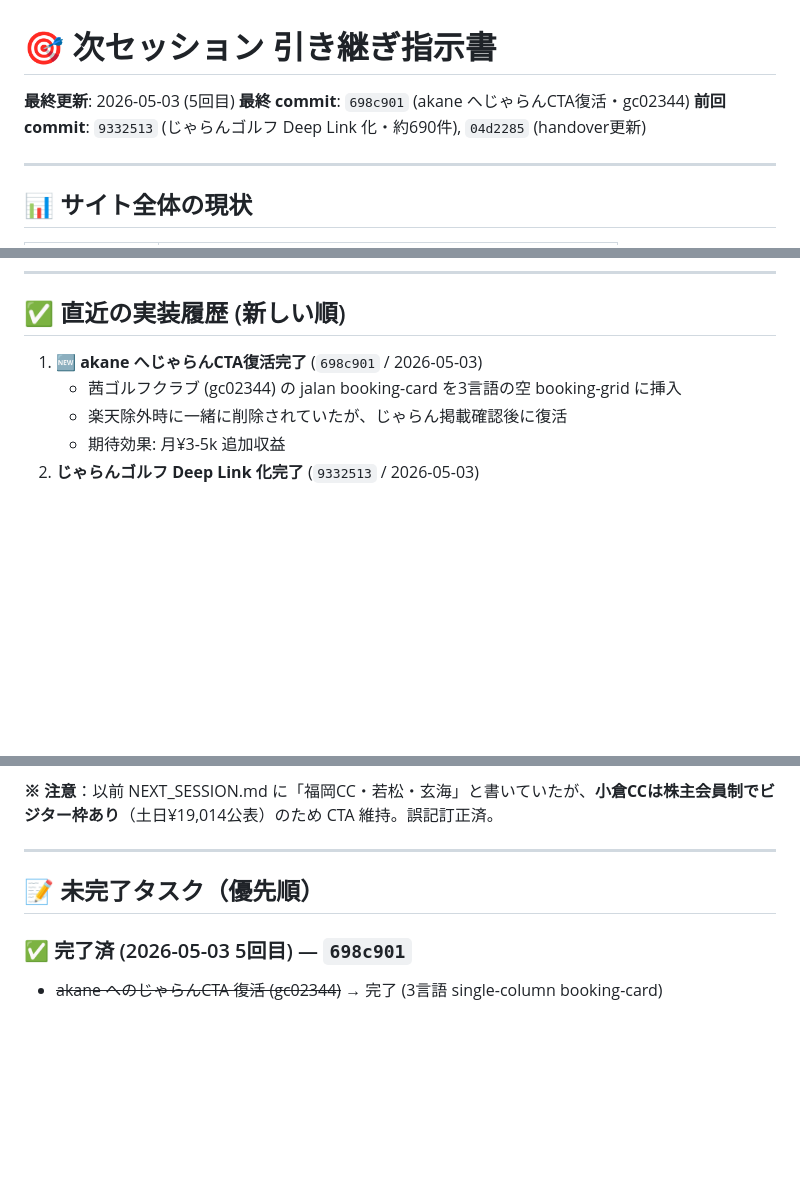
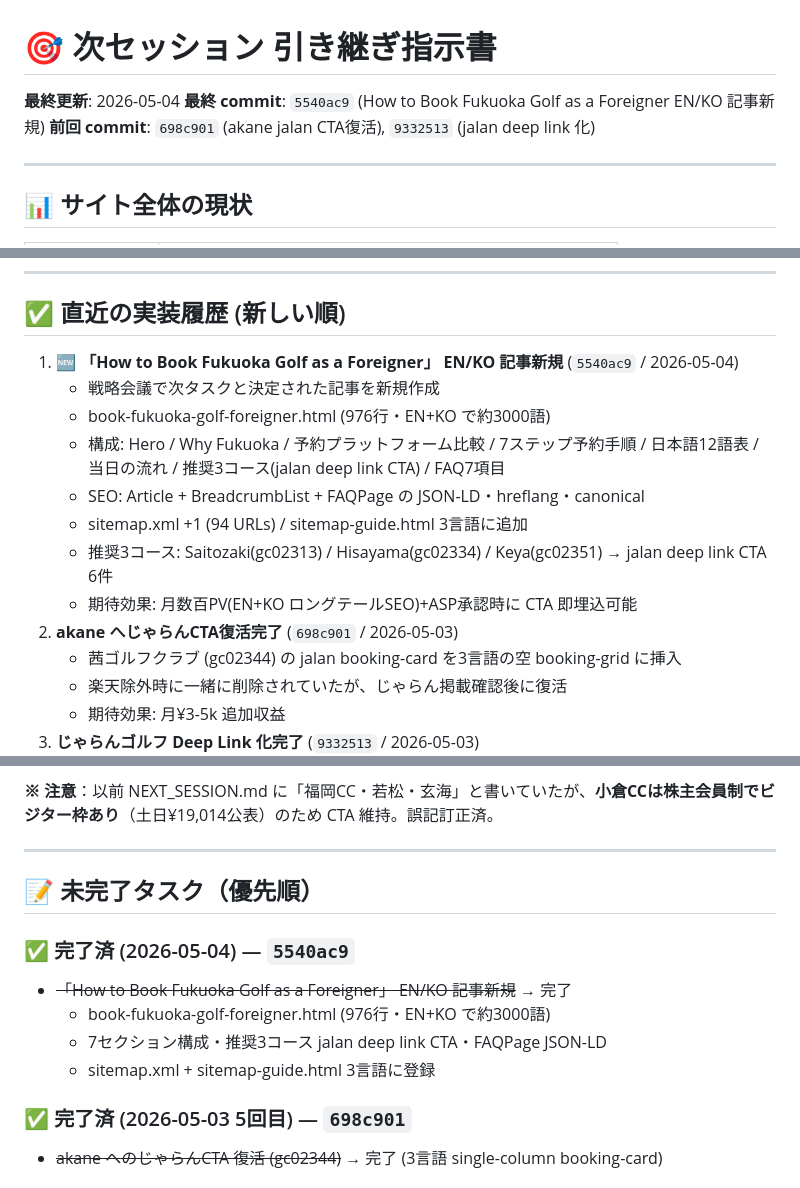
Before and after one commit to fukuokacolor-web/fukuoka-golf-guide, a Markdown page: NEXT_SESSION.md, 3 parts joined by grey strips. Drawn GitHub-style; blank space fills up the shorter version.

Commit message:
docs: update handover - How to Book Foreigner 記事完了 (5540ac9)
- 直近実装履歴 / 完了済 (新規セクション 5540ac9) を最新化
- Phase C インバウンド改善 タスク2 を完了マーク
- hub-international.html を「How to Book 記事を母体に」に補足

Co-Authored-By: Claude Opus 4.7 <noreply@anthropic.com>

```diff
--- a/NEXT_SESSION.md
+++ b/NEXT_SESSION.md
@@ -1,8 +1,8 @@
 # 🎯 次セッション 引き継ぎ指示書
 
-**最終更新**: 2026-05-03 (5回目)
-**最終 commit**: `698c901` (akane へじゃらんCTA復活・gc02344)
-**前回 commit**: `9332513` (じゃらんゴルフ Deep Link 化・約690件), `04d2285` (handover更新)
+**最終更新**: 2026-05-04
+**最終 commit**: `5540ac9` (How to Book Fukuoka Golf as a Foreigner EN/KO 記事新規)
+**前回 commit**: `698c901` (akane jalan CTA復活), `9332513` (jalan deep link 化)
 
 ---
 
@@ -22,7 +22,15 @@
 
 ## ✅ 直近の実装履歴 (新しい順)
 
-1. **🆕 akane へじゃらんCTA復活完了** (`698c901` / 2026-05-03)
+1. **🆕 「How to Book Fukuoka Golf as a Foreigner」 EN/KO 記事新規** (`5540ac9` / 2026-05-04)
+   - 戦略会議で次タスクと決定された記事を新規作成
+   - book-fukuoka-golf-foreigner.html (976行・EN+KO で約3000語)
+   - 構成: Hero / Why Fukuoka / 予約プラットフォーム比較 / 7ステップ予約手順 / 日本語12語表 / 当日の流れ / 推奨3コース(jalan deep link CTA) / FAQ7項目
+   - SEO: Article + BreadcrumbList + FAQPage の JSON-LD・hreflang・canonical
+   - sitemap.xml +1 (94 URLs) / sitemap-guide.html 3言語に追加
+   - 推奨3コース: Saitozaki(gc02313) / Hisayama(gc02334) / Keya(gc02351) → jalan deep link CTA 6件
+   - 期待効果: 月数百PV(EN+KO ロングテールSEO)+ASP承認時に CTA 即埋込可能
+2. **akane へじゃらんCTA復活完了** (`698c901` / 2026-05-03)
    - 茜ゴルフクラブ (gc02344) の jalan booking-card を3言語の空 booking-grid に挿入
    - 楽天除外時に一緒に削除されていたが、じゃらん掲載確認後に復活
    - 期待効果: 月¥3-5k 追加収益
@@ -155,6 +163,12 @@ python scripts/deeplink_multi_course_jalan.py            # 適用
 
 ## 📝 未完了タスク（優先順）
 
+### ✅ 完了済 (2026-05-04) — `5540ac9`
+- ~~「How to Book Fukuoka Golf as a Foreigner」 EN/KO 記事新規~~ → 完了
+  - book-fukuoka-golf-foreigner.html (976行・EN+KO で約3000語)
+  - 7セクション構成・推奨3コース jalan deep link CTA・FAQPage JSON-LD
+  - sitemap.xml + sitemap-guide.html 3言語に登録
+
 ### ✅ 完了済 (2026-05-03 5回目) — `698c901`
 - ~~akane へのじゃらんCTA 復活 (gc02344)~~ → 完了 (3言語 single-column booking-card)
 
```
Also changed, not shown: other parts of NEXT_SESSION.md (+2 -1 lines).
